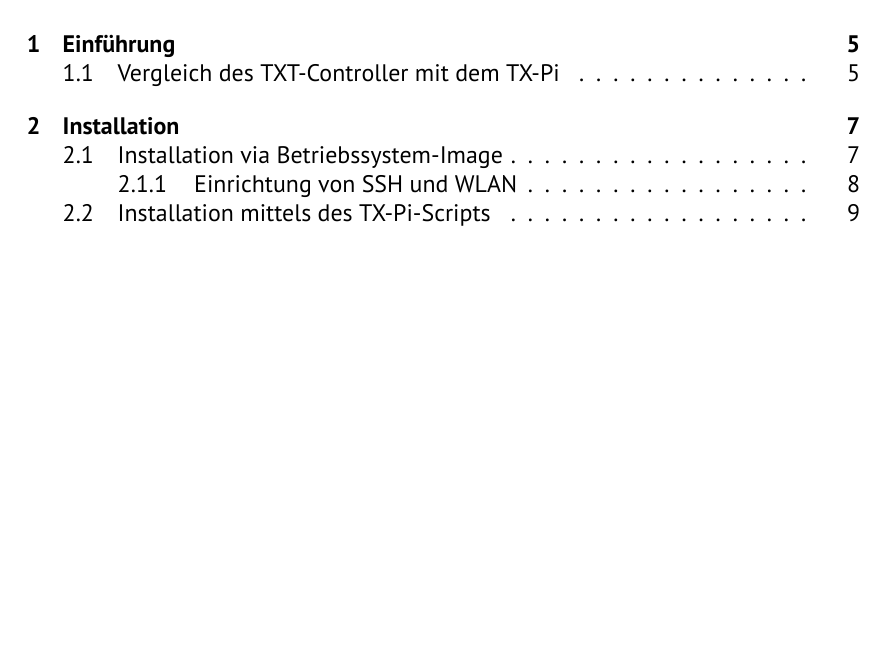
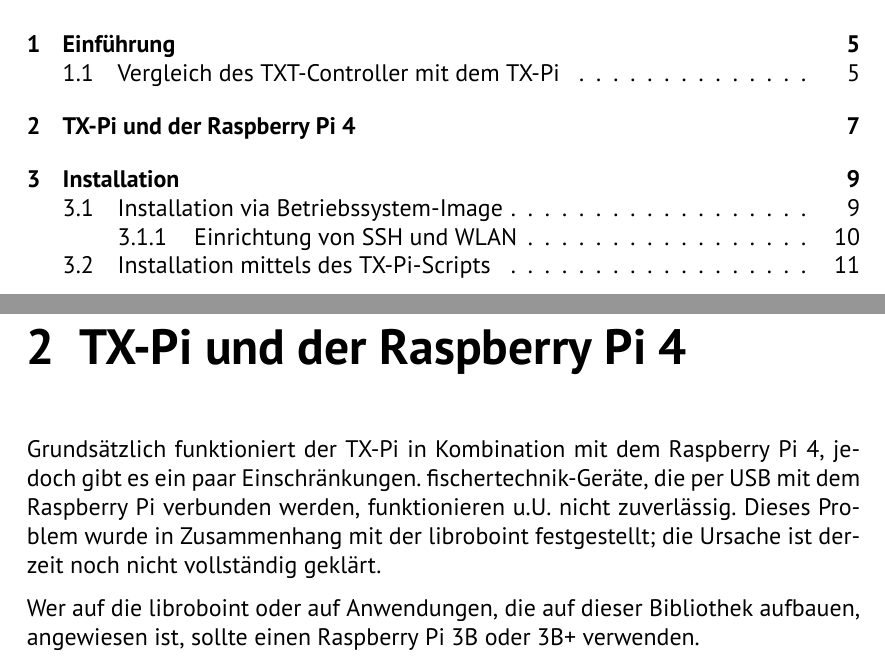
Before and after one commit to ftCommunity/tx-pi, a LaTeX book (manual/manual-de.tex): part of page 3 of 27 before the commit and two parts of pages 3 and 7 of 29 after it, the two joined at a grey line, cut so that both start at the same text, the shorter picture padded with empty space. Compiled offline with XeLaTeX.

Commit message:
Added chapter about Raspberry Pi 4

```diff
--- a/manual/manual-de.tex
+++ b/manual/manual-de.tex
@@ -92,6 +92,18 @@
 \caption{Hardware-Vergleich TXT und TX-Pi}
 \label{tab:comparison}
 \end{table}
+
+
+\chapter{TX-Pi und der Raspberry Pi 4}
+
+Grundsätzlich funktioniert der TX-Pi in Kombination mit dem Raspberry Pi 4, jedoch gibt
+es ein paar Einschränkungen. fischertechnik-Geräte, die per USB mit dem Raspberry Pi
+verbunden werden, funktionieren u.U. nicht zuverlässig. Dieses Problem wurde in
+Zusammenhang mit der libroboint festgestellt; die Ursache ist derzeit noch nicht
+vollständig geklärt.
+
+Wer auf die libroboint oder auf Anwendungen, die auf dieser Bibliothek aufbauen,
+angewiesen ist, sollte einen Raspberry Pi 3B oder 3B+ verwenden.
 
 
 \chapter{Installation}
```
